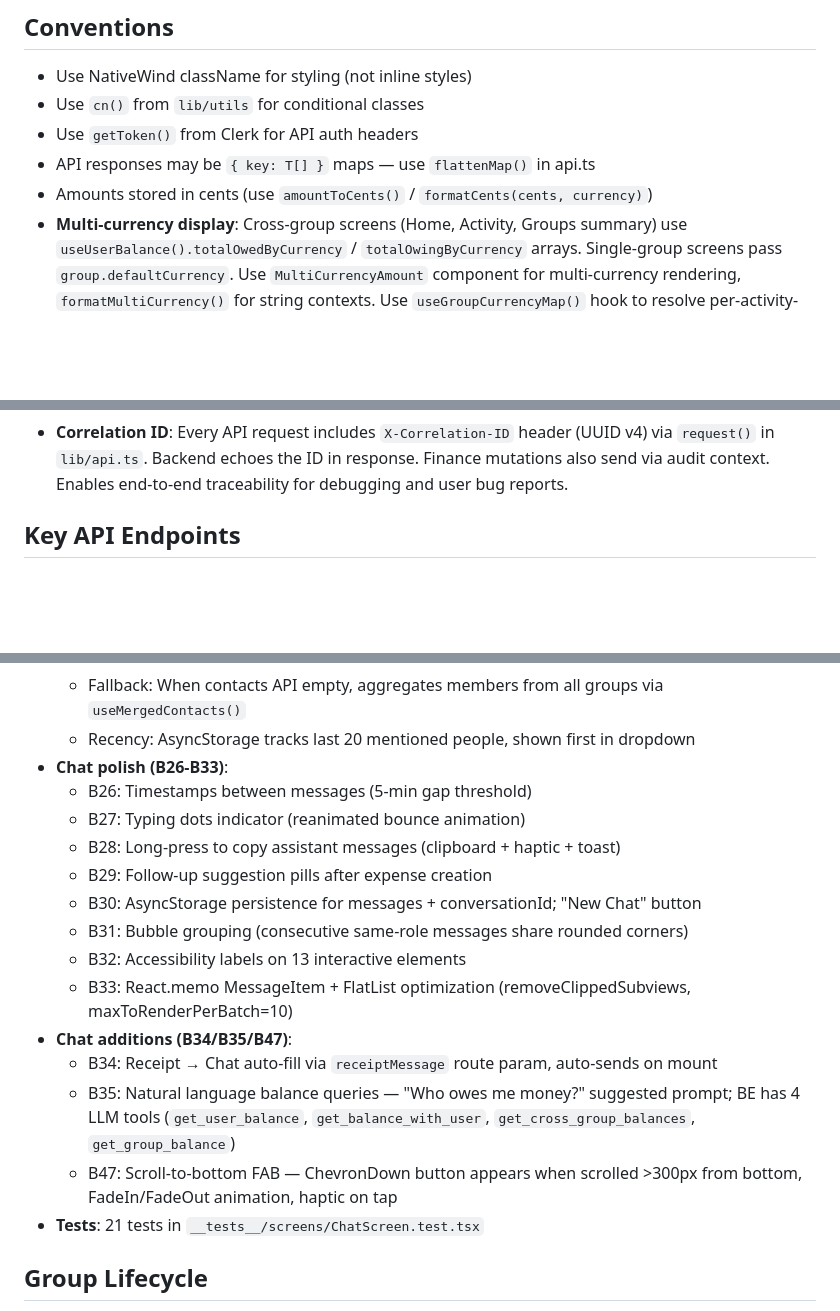
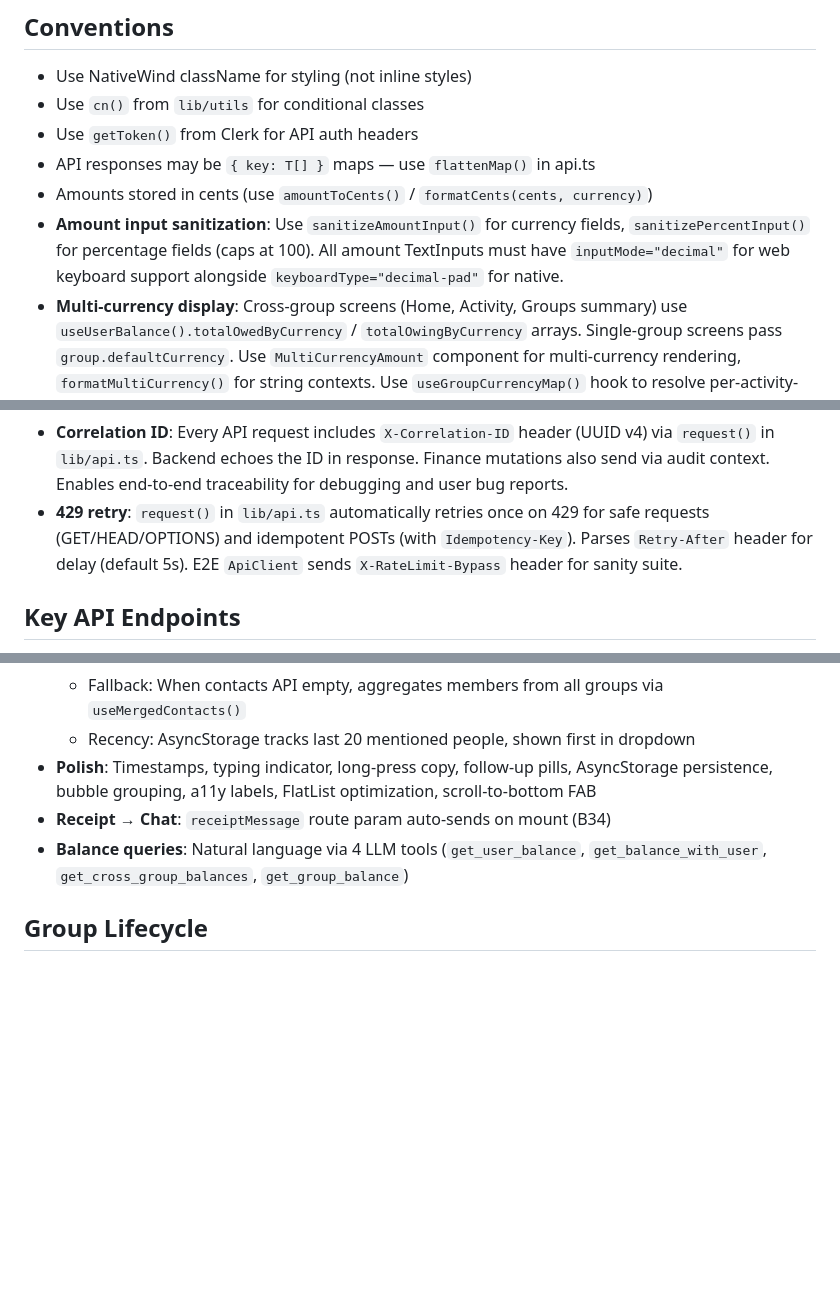
Before and after one commit to ishant3390/splitr-expo, a Markdown page: CLAUDE.md, 3 parts joined by grey strips. Drawn GitHub-style; blank space fills up the shorter version.

```diff
--- a/CLAUDE.md
+++ b/CLAUDE.md
@@ -94,6 +94,7 @@ lib/
 - Use `getToken()` from Clerk for API auth headers
 - API responses may be `{ key: T[] }` maps — use `flattenMap()` in api.ts
 - Amounts stored in cents (use `amountToCents()` / `formatCents(cents, currency)`)
+- **Amount input sanitization**: Use `sanitizeAmountInput()` for currency fields, `sanitizePercentInput()` for percentage fields (caps at 100). All amount TextInputs must have `inputMode="decimal"` for web keyboard support alongside `keyboardType="decimal-pad"` for native.
 - **Multi-currency display**: Cross-group screens (Home, Activity, Groups summary) use `useUserBalance().totalOwedByCurrency` / `totalOwingByCurrency` arrays. Single-group screens pass `group.defaultCurrency`. Use `MultiCurrencyAmount` component for multi-currency rendering, `formatMultiCurrency()` for string contexts. Use `useGroupCurrencyMap()` hook to resolve per-activity-item currency. Use `getCurrencySymbol(currency)` instead of hardcoded `$`/`£`/`€` ternary chains.
 - Deduplicate member lists (API sometimes returns duplicates)
 - Backend category `icon` field returns icon names (e.g. "restaurant"), not emojis — use `getCategoryEmoji()` from `lib/screen-helpers` to convert to emoji
@@ -118,6 +119,7 @@ lib/
 - **Version conflict**: Use `isVersionConflict(err)` from `lib/api.ts` — checks `ERR-302` code specifically, does NOT false-positive on `ERR-409`.
 - **Idempotency**: `POST /expenses` and `POST /settlements` automatically include `Idempotency-Key` header (UUID v4) via `withIdempotency()` wrapper in `lib/api.ts`. Keys persisted to AsyncStorage for crash recovery. Retry with exponential backoff on ERR-415 (in-flight) and 5xx. See `lib/idempotency.ts`.
 - **Correlation ID**: Every API request includes `X-Correlation-ID` header (UUID v4) via `request()` in `lib/api.ts`. Backend echoes the ID in response. Finance mutations also send via audit context. Enables end-to-end traceability for debugging and user bug reports.
+- **429 retry**: `request()` in `lib/api.ts` automatically retries once on 429 for safe requests (GET/HEAD/OPTIONS) and idempotent POSTs (with `Idempotency-Key`). Parses `Retry-After` header for delay (default 5s). E2E `ApiClient` sends `X-RateLimit-Bypass` header for sanity suite.
 
 ## Key API Endpoints
 - `POST /v1/groups/{groupId}/expenses` — expenses always belong to a group
@@ -210,20 +213,9 @@ lib/
   - Wire format: `@[Name](userId:id)`, `#[Group](groupId:id)`
   - Fallback: When contacts API empty, aggregates members from all groups via `useMergedContacts()`
   - Recency: AsyncStorage tracks last 20 mentioned people, shown first in dropdown
-- **Chat polish (B26-B33)**:
-  - B26: Timestamps between messages (5-min gap threshold)
-  - B27: Typing dots indicator (reanimated bounce animation)
-  - B28: Long-press to copy assistant messages (clipboard + haptic + toast)
-  - B29: Follow-up suggestion pills after expense creation
-  - B30: AsyncStorage persistence for messages + conversationId; "New Chat" button
-  - B31: Bubble grouping (consecutive same-role messages share rounded corners)
-  - B32: Accessibility labels on 13 interactive elements
-  - B33: React.memo MessageItem + FlatList optimization (removeClippedSubviews, maxToRenderPerBatch=10)
-- **Chat additions (B34/B35/B47)**:
-  - B34: Receipt → Chat auto-fill via `receiptMessage` route param, auto-sends on mount
-  - B35: Natural language balance queries — "Who owes me money?" suggested prompt; BE has 4 LLM tools (`get_user_balance`, `get_balance_with_user`, `get_cross_group_balances`, `get_group_balance`)
-  - B47: Scroll-to-bottom FAB — ChevronDown button appears when scrolled >300px from bottom, FadeIn/FadeOut animation, haptic on tap
-- **Tests**: 21 tests in `__tests__/screens/ChatScreen.test.tsx`
+- **Polish**: Timestamps, typing indicator, long-press copy, follow-up pills, AsyncStorage persistence, bubble grouping, a11y labels, FlatList optimization, scroll-to-bottom FAB
+- **Receipt → Chat**: `receiptMessage` route param auto-sends on mount (B34)
+- **Balance queries**: Natural language via 4 LLM tools (`get_user_balance`, `get_balance_with_user`, `get_cross_group_balances`, `get_group_balance`)
 
 ## Group Lifecycle
 - **Archive/Unarchive**: `PATCH /v1/groups/{id}` with `{ isArchived: true/false, version }` — long-press action sheet in Groups screen
```
Also changed, not shown: other parts of CLAUDE.md (+5 -25 lines).
